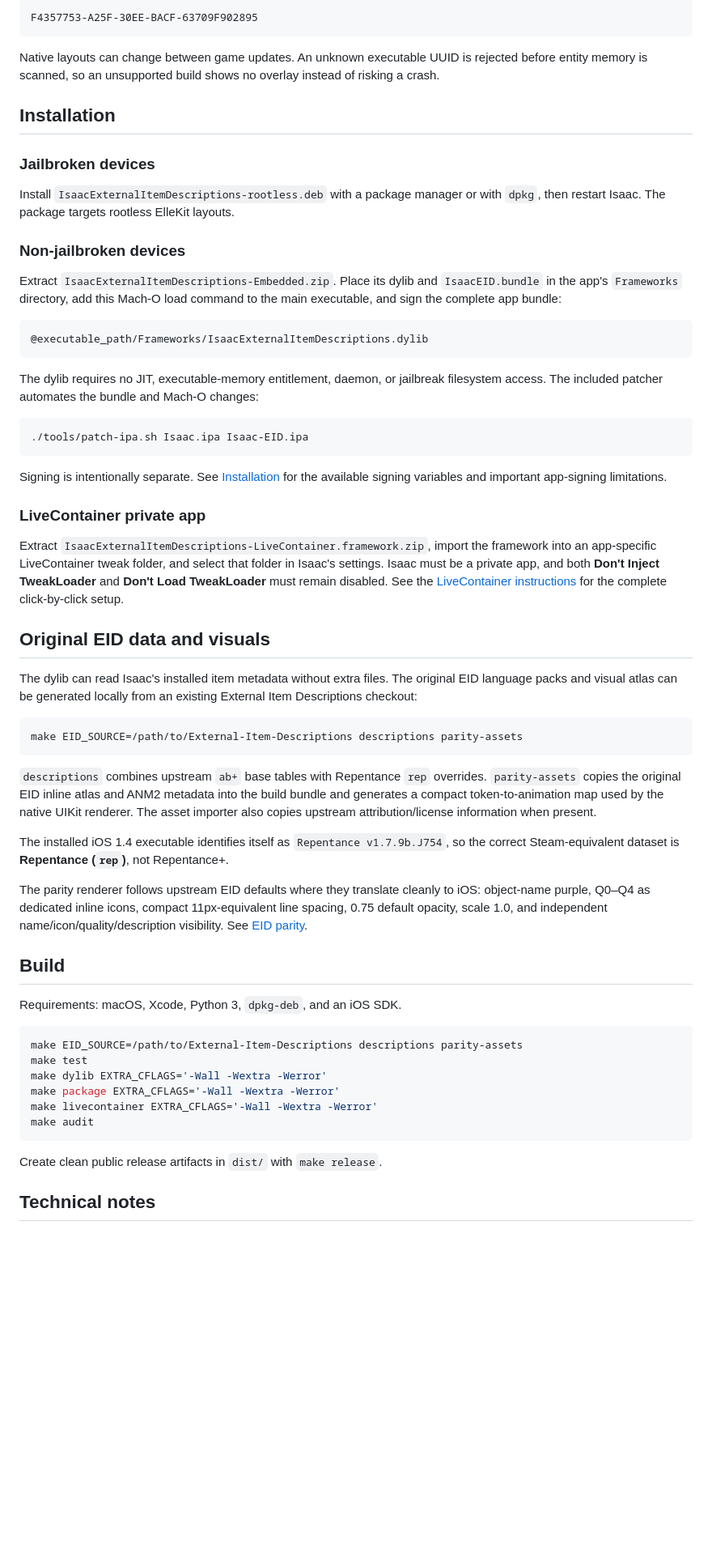
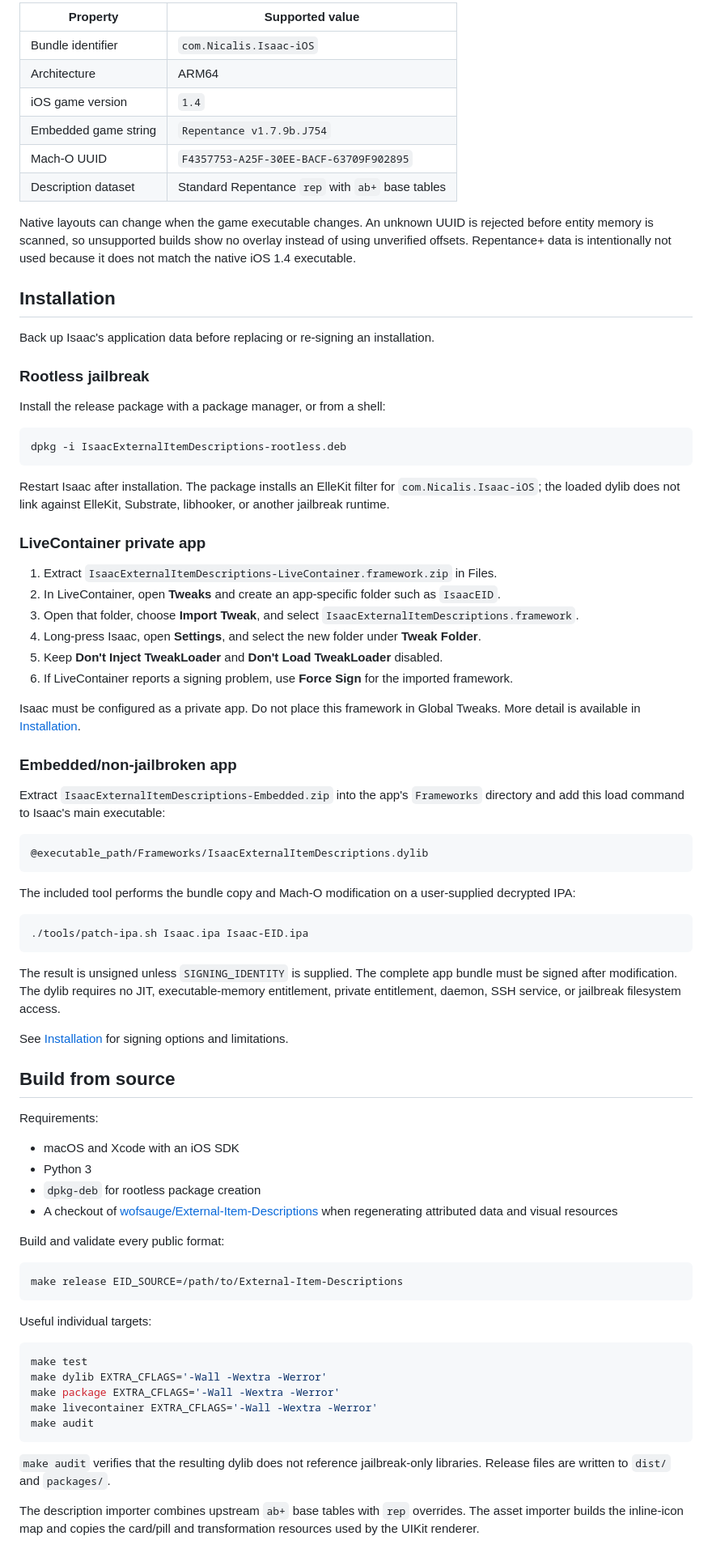
Before and after one commit to emp0ry/IsaacExternalItemDescriptionsiOS, a Markdown page: README.md, the part around one of its changes. Shown at 81% size. Rendered like a GitHub page; blank space fills up the shorter version.

````diff
--- a/README.md
+++ b/README.md
@@ -39,56 +71,76 @@ This release targets the ARM64 App Store build with bundle identifier `com.Nical
 
-```text
-F4357753-A25F-30EE-BACF-63709F902895
-```
+| Property | Supported value |
+| --- | --- |
+| Bundle identifier | `com.Nicalis.Isaac-iOS` |
+| Architecture | ARM64 |
+| iOS game version | `1.4` |
+| Embedded game string | `Repentance v1.7.9b.J754` |
+| Mach-O UUID | `F4357753-A25F-30EE-BACF-63709F902895` |
+| Description dataset | Standard Repentance `rep` with `ab+` base tables |
 
-Native layouts can change between game updates. An unknown executable UUID is rejected before entity memory is scanned, so an unsupported build shows no overlay instead of risking a crash.
+Native layouts can change when the game executable changes. An unknown UUID is rejected before entity memory is scanned, so unsupported builds show no overlay instead of using unverified offsets. Repentance+ data is intentionally not used because it does not match the native iOS 1.4 executable.
 
 ## Installation
 
-### Jailbroken devices
+Back up Isaac's application data before replacing or re-signing an installation.
 
-Install `IsaacExternalItemDescriptions-rootless.deb` with a package manager or with `dpkg`, then restart Isaac. The package targets rootless ElleKit layouts.
+### Rootless jailbreak
 
-### Non-jailbroken devices
+Install the release package with a package manager, or from a shell:
 
-Extract `IsaacExternalItemDescriptions-Embedded.zip`. Place its dylib and `IsaacEID.bundle` in the app's `Frameworks` directory, add this Mach-O load command to the main executable, and sign the complete app bundle:
+```sh
+dpkg -i IsaacExternalItemDescriptions-rootless.deb
+```
+
+Restart Isaac after installation. The package installs an ElleKit filter for `com.Nicalis.Isaac-iOS`; the loaded dylib does not link against ElleKit, Substrate, libhooker, or another jailbreak runtime.
+
+### LiveContainer private app
+
+1. Extract `IsaacExternalItemDescriptions-LiveContainer.framework.zip` in Files.
+2. In LiveContainer, open **Tweaks** and create an app-specific folder such as `IsaacEID`.
+3. Open that folder, choose **Import Tweak**, and select `IsaacExternalItemDescriptions.framework`.
+4. Long-press Isaac, open **Settings**, and select the new folder under **Tweak Folder**.
+5. Keep **Don't Inject TweakLoader** and **Don't Load TweakLoader** disabled.
+6. If LiveContainer reports a signing problem, use **Force Sign** for the imported framework.
+
+Isaac must be configured as a private app. Do not place this framework in Global Tweaks. More detail is available in [Installation](docs/INSTALL.md#livecontainer-private-app).
+
+### Embedded/non-jailbroken app
+
+Extract `IsaacExternalItemDescriptions-Embedded.zip` into the app's `Frameworks` directory and add this load command to Isaac's main executable:
 
 ```text
 @executable_path/Frameworks/IsaacExternalItemDescriptions.dylib
 ```
 
-The dylib requires no JIT, executable-memory entitlement, daemon, or jailbreak filesystem access. The included patcher automates the bundle and Mach-O changes:
+The included tool performs the bundle copy and Mach-O modification on a user-supplied decrypted IPA:
 
 ```sh
 ./tools/patch-ipa.sh Isaac.ipa Isaac-EID.ipa
 ```
 
-Signing is intentionally separate. See [Installation](docs/INSTALL.md) for the available signing variables and important app-signing limitations.
+The result is unsigned unless `SIGNING_IDENTITY` is supplied. The complete app bundle must be signed after modification. The dylib requires no JIT, executable-memory entitlement, private entitlement, daemon, SSH service, or jailbreak filesystem access.
 
-### LiveContainer private app
+See [Installation](docs/INSTALL.md) for signing options and limitations.
 
-Extract `IsaacExternalItemDescriptions-LiveContainer.framework.zip`, import the framework into an app-specific LiveContainer tweak folder, and select that folder in Isaac's settings. Isaac must be a private app, and both **Don't Inject TweakLoader** and **Don't Load TweakLoader** must remain disabled. See the [LiveContainer instructions](docs/INSTALL.md#livecontainer-private-app) for the complete click-by-click setup.
+## Build from source
 
-## Original EID data and visuals
+Requirements:
 
-The dylib can read Isaac's installed item metadata without extra files. The original EID language packs and visual atlas can be generated locally from an existing External Item Descriptions checkout:
+- macOS and Xcode with an iOS SDK
+- Python 3
+- `dpkg-deb` for rootless package creation
+- A checkout of [wofsauge/External-Item-Descriptions](https://github.com/wofsauge/External-Item-Descriptions) when regenerating attributed data and visual resources
+
+Build and validate every public format:
 
 ```sh
-make EID_SOURCE=/path/to/External-Item-Descriptions descriptions parity-assets
+make release EID_SOURCE=/path/to/External-Item-Descriptions
 ```
 
-`descriptions` combines upstream `ab+` base tables with Repentance `rep` overrides. `parity-assets` copies the original EID inline atlas and ANM2 metadata into the build bundle and generates a compact token-to-animation map used by the native UIKit renderer. The asset importer also copies upstream attribution/license information when present.
-
-The installed iOS 1.4 executable identifies itself as `Repentance v1.7.9b.J754`, so the correct Steam-equivalent dataset is **Repentance (`rep`)**, not Repentance+.
-
-The parity renderer follows upstream EID defaults where they translate cleanly to iOS: object-name purple, Q0–Q4 as dedicated inline icons, compact 11px-equivalent line spacing, 0.75 default opacity, scale 1.0, and independent name/icon/quality/description visibility. See [EID parity](docs/EID_PARITY.md).
-
-## Build
-
-Requirements: macOS, Xcode, Python 3, `dpkg-deb`, and an iOS SDK.
+Useful individual targets:
 
 ```sh
-make EID_SOURCE=/path/to/External-Item-Descriptions descriptions parity-assets
 make test
 make dylib EXTRA_CFLAGS='-Wall -Wextra -Werror'
 make package EXTRA_CFLAGS='-Wall -Wextra -Werror'
@@ -96,7 +148,7 @@ make livecontainer EXTRA_CFLAGS='-Wall -Wextra -Werror'
 make audit
 ```
 
-Create clean public release artifacts in `dist/` with `make release`.
+`make audit` verifies that the resulting dylib does not reference jailbreak-only libraries. Release files are written to `dist/` and `packages/`.
 
-## Technical notes
+The description importer combines upstream `ab+` base tables with `rep` overrides. The asset importer builds the inline-icon map and copies the card/pill and transformation resources used by the UIKit renderer.
 
````
Also changed, not shown: other parts of README.md (+74 -30 lines).
